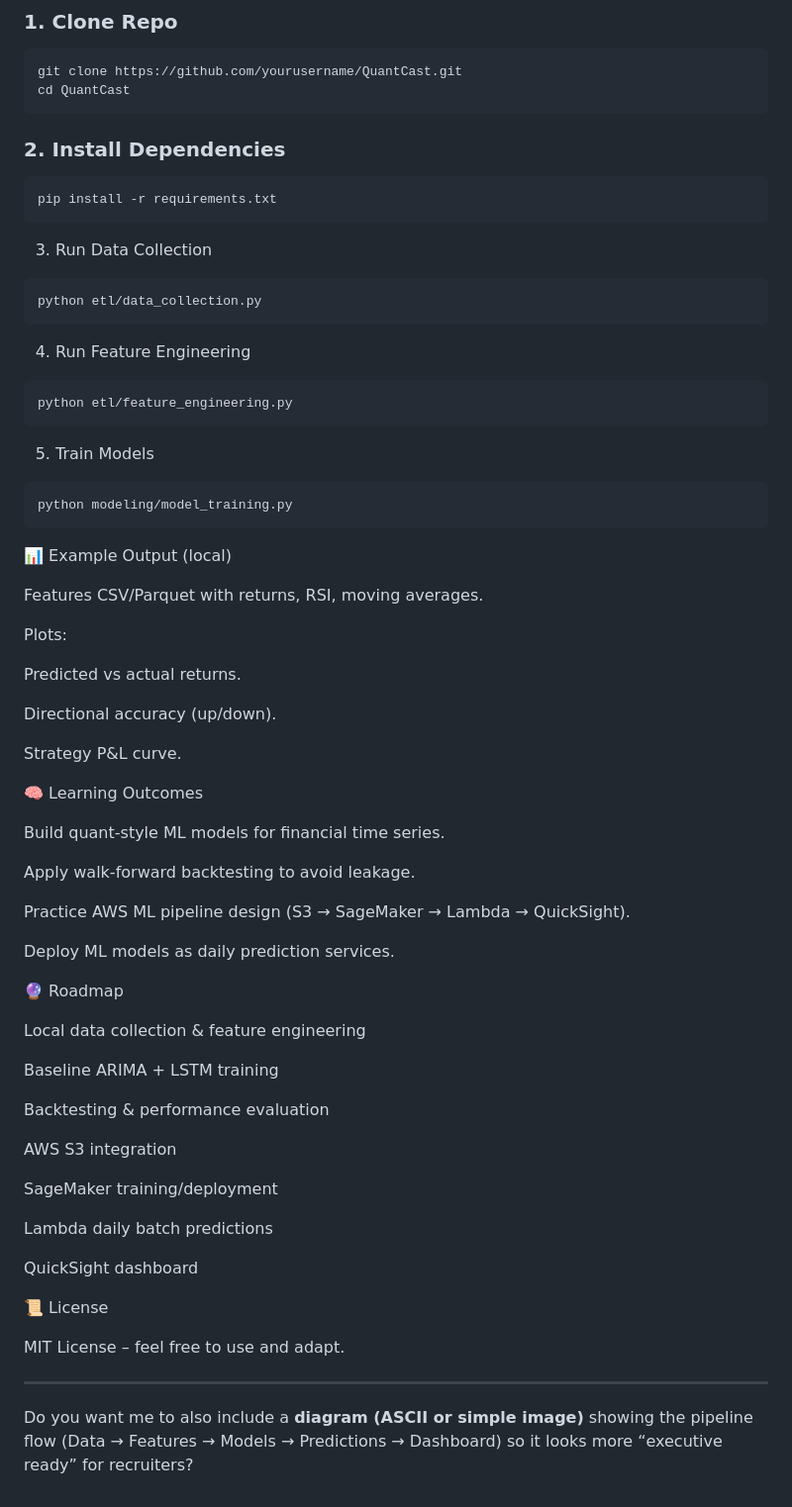
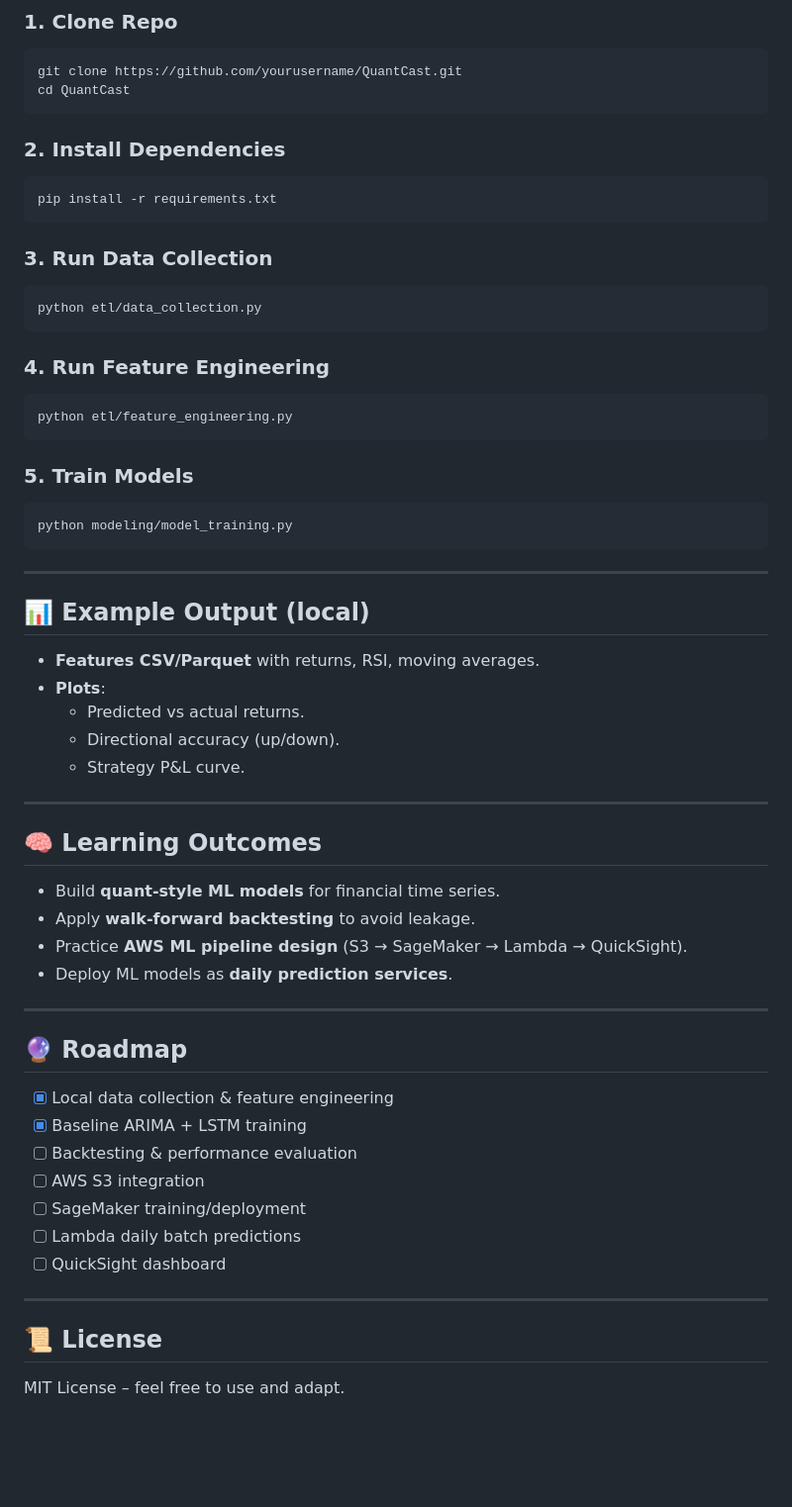
Before and after one commit to souhailchenaoua/QuantCast, a Markdown page: README.md, the part around one of its changes. Shown at 99% size. Drawn GitHub-style; blank space fills up the shorter version.

Commit message:
update .readme

````diff
--- a/README.md
+++ b/README.md
@@ -88,66 +90,56 @@ QuantCast/
 git clone https://github.com/yourusername/QuantCast.git
 cd QuantCast
 ```
+
 ### 2. Install Dependencies
 ```bash
 pip install -r requirements.txt
 ```
-3. Run Data Collection
+
+### 3. Run Data Collection
 ```bash
 python etl/data_collection.py
 ```
-4. Run Feature Engineering
+
+### 4. Run Feature Engineering
 ```bash
 python etl/feature_engineering.py
 ```
 
-5. Train Models
+### 5. Train Models
 ```bash
 python modeling/model_training.py
 ```
-📊 Example Output (local)
-
-Features CSV/Parquet with returns, RSI, moving averages.
-
-Plots:
-
-Predicted vs actual returns.
-
-Directional accuracy (up/down).
-
-Strategy P&L curve.
-
-🧠 Learning Outcomes
-
-Build quant-style ML models for financial time series.
-
-Apply walk-forward backtesting to avoid leakage.
-
-Practice AWS ML pipeline design (S3 → SageMaker → Lambda → QuickSight).
-
-Deploy ML models as daily prediction services.
-
-🔮 Roadmap
-
- Local data collection & feature engineering
-
- Baseline ARIMA + LSTM training
-
- Backtesting & performance evaluation
-
- AWS S3 integration
-
- SageMaker training/deployment
-
- Lambda daily batch predictions
-
- QuickSight dashboard
-
-📜 License
-
-MIT License – feel free to use and adapt.
-
 
 ---
 
-Do you want me to also include a **diagram (ASCII or simple image)** showing the pipeline flow (Data → Features → Models → Predictions → Dashboard) so it looks more “executive ready” for recruiters?
+## 📊 Example Output (local)
+- **Features CSV/Parquet** with returns, RSI, moving averages.
+- **Plots**:
+  - Predicted vs actual returns.
+  - Directional accuracy (up/down).
+  - Strategy P&L curve.
+
+---
+
+## 🧠 Learning Outcomes
+- Build **quant-style ML models** for financial time series.
+- Apply **walk-forward backtesting** to avoid leakage.
+- Practice **AWS ML pipeline design** (S3 → SageMaker → Lambda → QuickSight).
+- Deploy ML models as **daily prediction services**.
+
+---
+
+## 🔮 Roadmap
+- [x] Local data collection & feature engineering
+- [x] Baseline ARIMA + LSTM training
+- [ ] Backtesting & performance evaluation
+- [ ] AWS S3 integration
+- [ ] SageMaker training/deployment
+- [ ] Lambda daily batch predictions
+- [ ] QuickSight dashboard
+
+---
+
+## 📜 License
+MIT License – feel free to use and adapt.
````
Also changed, not shown: other parts of README.md (+13 -11 lines).
